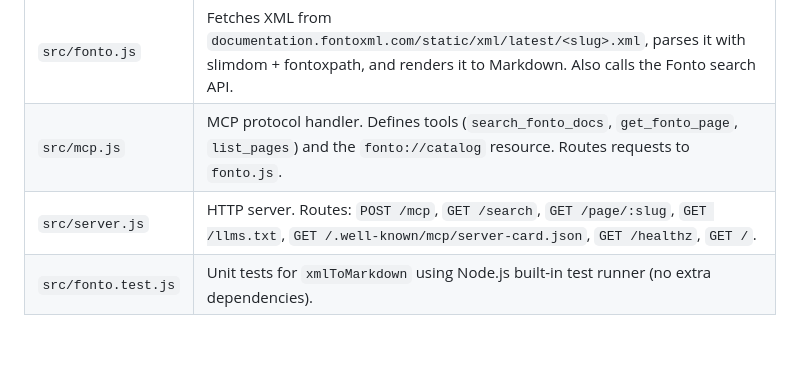
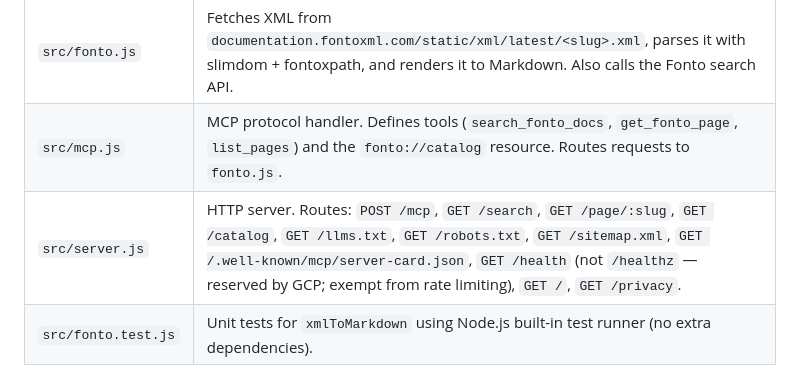
Before and after one commit to DrRataplan/fonto-docs-mcp, a Markdown page: CLAUDE.md, the part around the change. Drawn GitHub-style; blank space fills up the shorter version.

Commit message:
docs: fix health endpoint path in CLAUDE.md route map
The health check moved from /healthz to /health in 008847f. Also list the
routes that were missing (/catalog, /robots.txt, /sitemap.xml, /privacy).

Co-Authored-By: Claude Opus 5.5 <noreply@anthropic.com>
Claude-Session: https://claude.ai/code/session_01NLrGsH1MmbvX2wKpSPMFxE

```diff
--- a/CLAUDE.md
+++ b/CLAUDE.md
@@ -16,7 +16,7 @@ npm test         # unit tests via Node.js built-in test runner
 |---|---|
 | `src/fonto.js` | Fetches XML from `documentation.fontoxml.com/static/xml/latest/<slug>.xml`, parses it with slimdom + fontoxpath, and renders it to Markdown. Also calls the Fonto search API. |
 | `src/mcp.js` | MCP protocol handler. Defines tools (`search_fonto_docs`, `get_fonto_page`, `list_pages`) and the `fonto://catalog` resource. Routes requests to `fonto.js`. |
-| `src/server.js` | HTTP server. Routes: `POST /mcp`, `GET /search`, `GET /page/:slug`, `GET /llms.txt`, `GET /.well-known/mcp/server-card.json`, `GET /healthz`, `GET /`. |
+| `src/server.js` | HTTP server. Routes: `POST /mcp`, `GET /search`, `GET /page/:slug`, `GET /catalog`, `GET /llms.txt`, `GET /robots.txt`, `GET /sitemap.xml`, `GET /.well-known/mcp/server-card.json`, `GET /health` (not `/healthz` — reserved by GCP; exempt from rate limiting), `GET /`, `GET /privacy`. |
 | `src/fonto.test.js` | Unit tests for `xmlToMarkdown` using Node.js built-in test runner (no extra dependencies). |
 
 ## XML → Markdown pipeline
```
